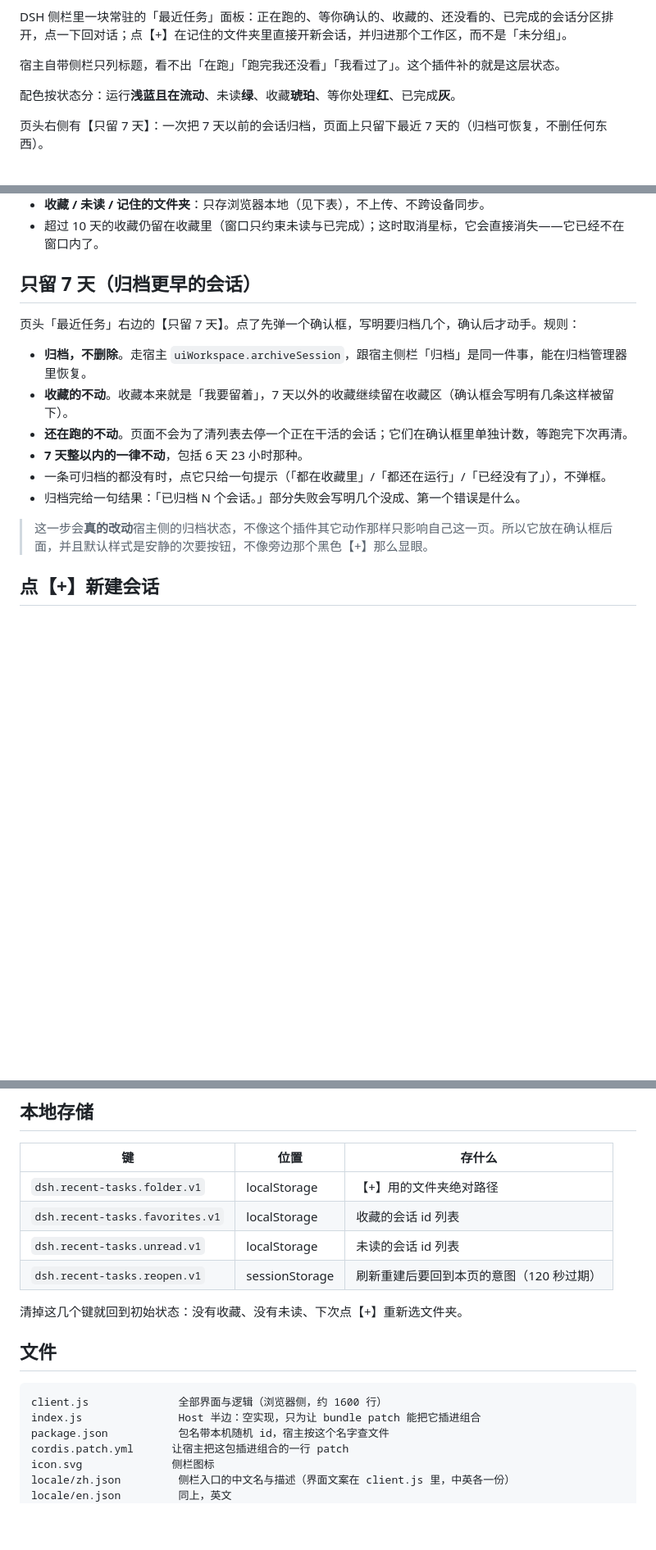
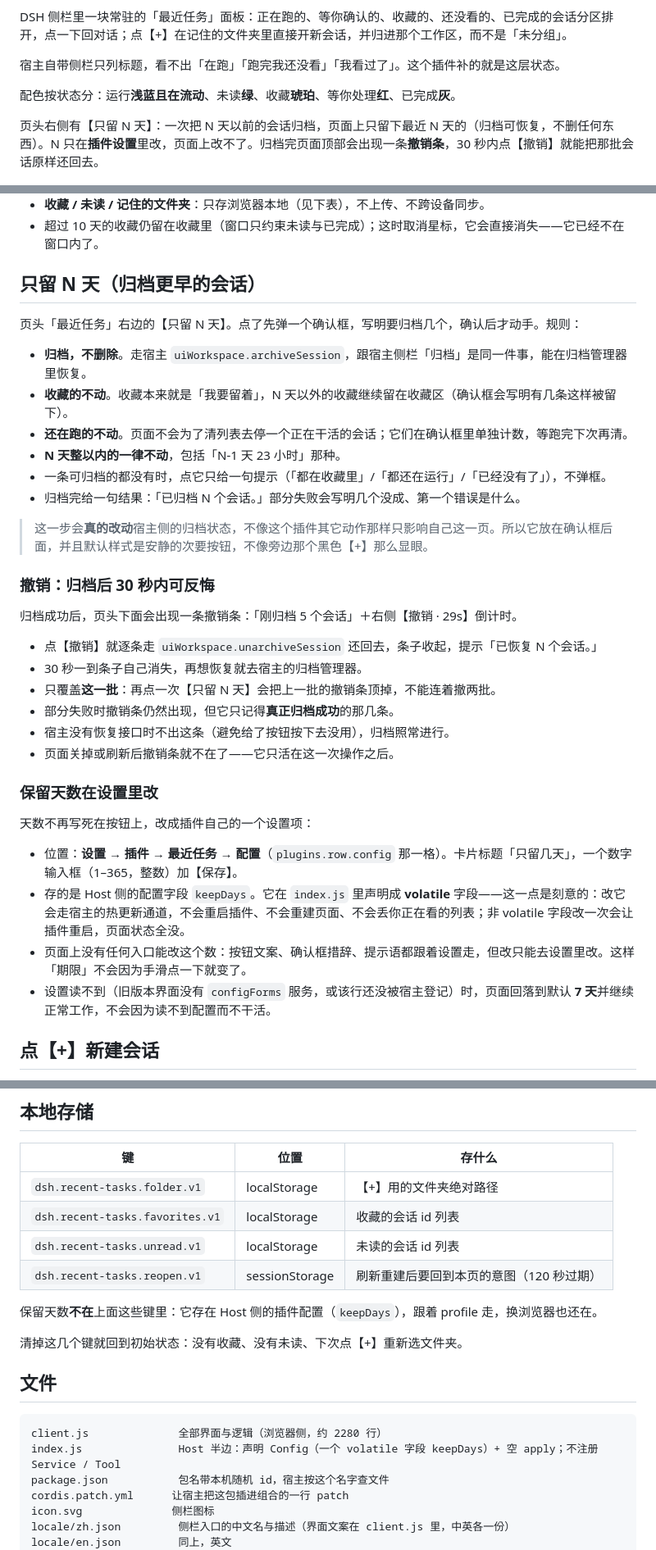
Before and after one commit to lnqxyz/dsh-recent-tasks, a Markdown page: README.md, 3 parts joined by grey strips. Shown at 82% size. Rendered like a GitHub page; blank space fills up the shorter version.

````diff
--- a/README.md
+++ b/README.md
@@ -8,7 +8,7 @@ DSH 侧栏里一块常驻的「最近任务」面板：正在跑的、等你确
 
 配色按状态分：运行**浅蓝且在流动**、未读**绿**、收藏**琥珀**、等你处理**红**、已完成**灰**。
 
-页头右侧有【只留 7 天】：一次把 7 天以前的会话归档，页面上只留下最近 7 天的（归档可恢复，不删任何东西）。
+页头右侧有【只留 N 天】：一次把 N 天以前的会话归档，页面上只留下最近 N 天的（归档可恢复，不删任何东西）。N 只在**插件设置**里改，页面上改不了。归档完页面顶部会出现一条**撤销条**，30 秒内点【撤销】就能把那批会话原样还回去。
 
 ![概览（自检用假数据，浅色）](docs/screenshot-overview.png)
 ![收藏区（深色，卡片右侧中间一颗小星星）](docs/screenshot-star-dark.png)
@@ -39,18 +41,38 @@ DSH 侧栏里一块常驻的「最近任务」面板：正在跑的、等你确
 - **收藏 / 未读 / 记住的文件夹**：只存浏览器本地（见下表），不上传、不跨设备同步。
 - 超过 10 天的收藏仍留在收藏里（窗口只约束未读与已完成）；这时取消星标，它会直接消失——它已经不在窗口内了。
 
-## 只留 7 天（归档更早的会话）
+## 只留 N 天（归档更早的会话）
 
-页头「最近任务」右边的【只留 7 天】。点了先弹一个确认框，写明要归档几个，确认后才动手。规则：
+页头「最近任务」右边的【只留 N 天】。点了先弹一个确认框，写明要归档几个，确认后才动手。规则：
 
 - **归档，不删除**。走宿主 `uiWorkspace.archiveSession`，跟宿主侧栏「归档」是同一件事，能在归档管理器里恢复。
-- **收藏的不动**。收藏本来就是「我要留着」，7 天以外的收藏继续留在收藏区（确认框会写明有几条这样被留下）。
+- **收藏的不动**。收藏本来就是「我要留着」，N 天以外的收藏继续留在收藏区（确认框会写明有几条这样被留下）。
 - **还在跑的不动**。页面不会为了清列表去停一个正在干活的会话；它们在确认框里单独计数，等跑完下次再清。
-- **7 天整以内的一律不动**，包括 6 天 23 小时那种。
+- **N 天整以内的一律不动**，包括「N-1 天 23 小时」那种。
 - 一条可归档的都没有时，点它只给一句提示（「都在收藏里」/「都还在运行」/「已经没有了」），不弹框。
 - 归档完给一句结果：「已归档 N 个会话。」部分失败会写明几个没成、第一个错误是什么。
 
 > 这一步会**真的改动**宿主侧的归档状态，不像这个插件其它动作那样只影响自己这一页。所以它放在确认框后面，并且默认样式是安静的次要按钮，不像旁边那个黑色【+】那么显眼。
+
+### 撤销：归档后 30 秒内可反悔
+
+归档成功后，页头下面会出现一条撤销条：「刚归档 5 个会话」＋右侧【撤销 · 29s】倒计时。
+
+- 点【撤销】就逐条走 `uiWorkspace.unarchiveSession` 还回去，条子收起，提示「已恢复 N 个会话。」
+- 30 秒一到条子自己消失，再想恢复就去宿主的归档管理器。
+- 只覆盖**这一批**：再点一次【只留 N 天】会把上一批的撤销条顶掉，不能连着撤两批。
+- 部分失败时撤销条仍然出现，但它只记得**真正归档成功**的那几条。
+- 宿主没有恢复接口时不出这条（避免给了按钮按下去没用），归档照常进行。
+- 页面关掉或刷新后撤销条就不在了——它只活在这一次操作之后。
+
+### 保留天数在设置里改
+
+天数不再写死在按钮上，改成插件自己的一个设置项：
+
+- 位置：**设置 → 插件 → 最近任务 → 配置**（`plugins.row.config` 那一格）。卡片标题「只留几天」，一个数字输入框（1–365，整数）加【保存】。
+- 存的是 Host 侧的配置字段 `keepDays`。它在 `index.js` 里声明成 **volatile** 字段——这一点是刻意的：改它会走宿主的热更新通道，不会重启插件、不会重建页面、不会丢你正在看的列表；非 volatile 字段改一次会让插件重启，页面状态全没。
+- 页面上没有任何入口能改这个数：按钮文案、确认框措辞、提示语都跟着设置走，但改只能去设置里改。这样「期限」不会因为手滑点一下就变了。
+- 设置读不到（旧版本界面没有 `configForms` 服务，或该行还没被宿主登记）时，页面回落到默认 **7 天**并继续正常工作，不会因为读不到配置而不干活。
 
 ## 点【+】新建会话
 
@@ -80,13 +102,15 @@ DSH 侧栏里一块常驻的「最近任务」面板：正在跑的、等你确
 | `dsh.recent-tasks.unread.v1` | localStorage | 未读的会话 id 列表 |
 | `dsh.recent-tasks.reopen.v1` | sessionStorage | 刷新重建后要回到本页的意图（120 秒过期） |
 
+保留天数**不在**上面这些键里：它存在 Host 侧的插件配置（`keepDays`），跟着 profile 走，换浏览器也还在。
+
 清掉这几个键就回到初始状态：没有收藏、没有未读、下次点【+】重新选文件夹。
 
 ## 文件
 
 ```
-client.js              全部界面与逻辑（浏览器侧，约 1600 行）
-index.js               Host 半边：空实现，只为让 bundle patch 能把它插进组合
+client.js              全部界面与逻辑（浏览器侧，约 2280 行）
+index.js               Host 半边：声明 Config（一个 volatile 字段 keepDays）+ 空 apply；不注册 Service / Tool
 package.json           包名带本机随机 id，宿主按这个名字查文件
 cordis.patch.yml      让宿主把这包插进组合的一行 patch
 icon.svg              侧栏图标
````
Also changed, not shown: other parts of README.md (+9 -4 lines), docs/screenshot-config-light.png (added), docs/screenshot-undo-dark.png (added), docs/screenshot-undo-light.png (added), 3 other files.
